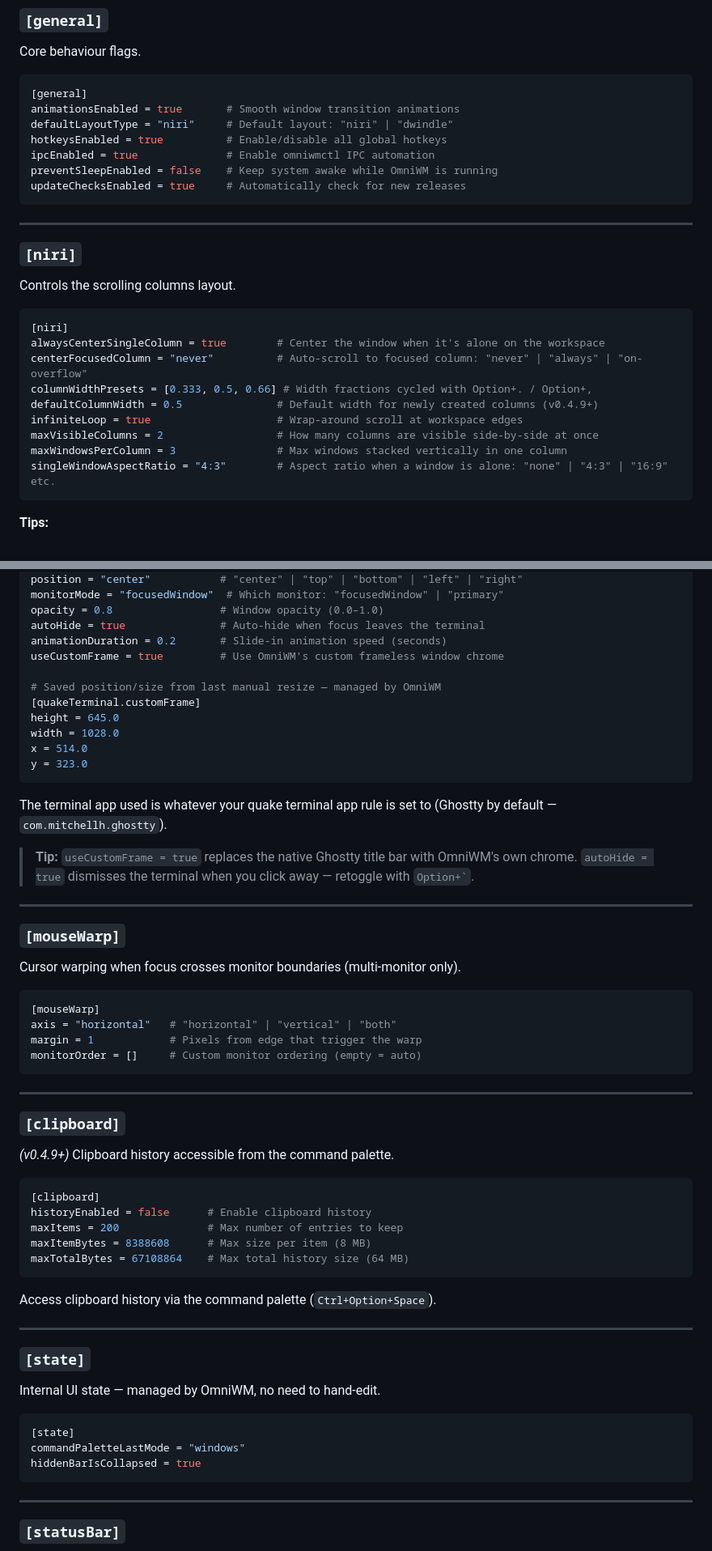
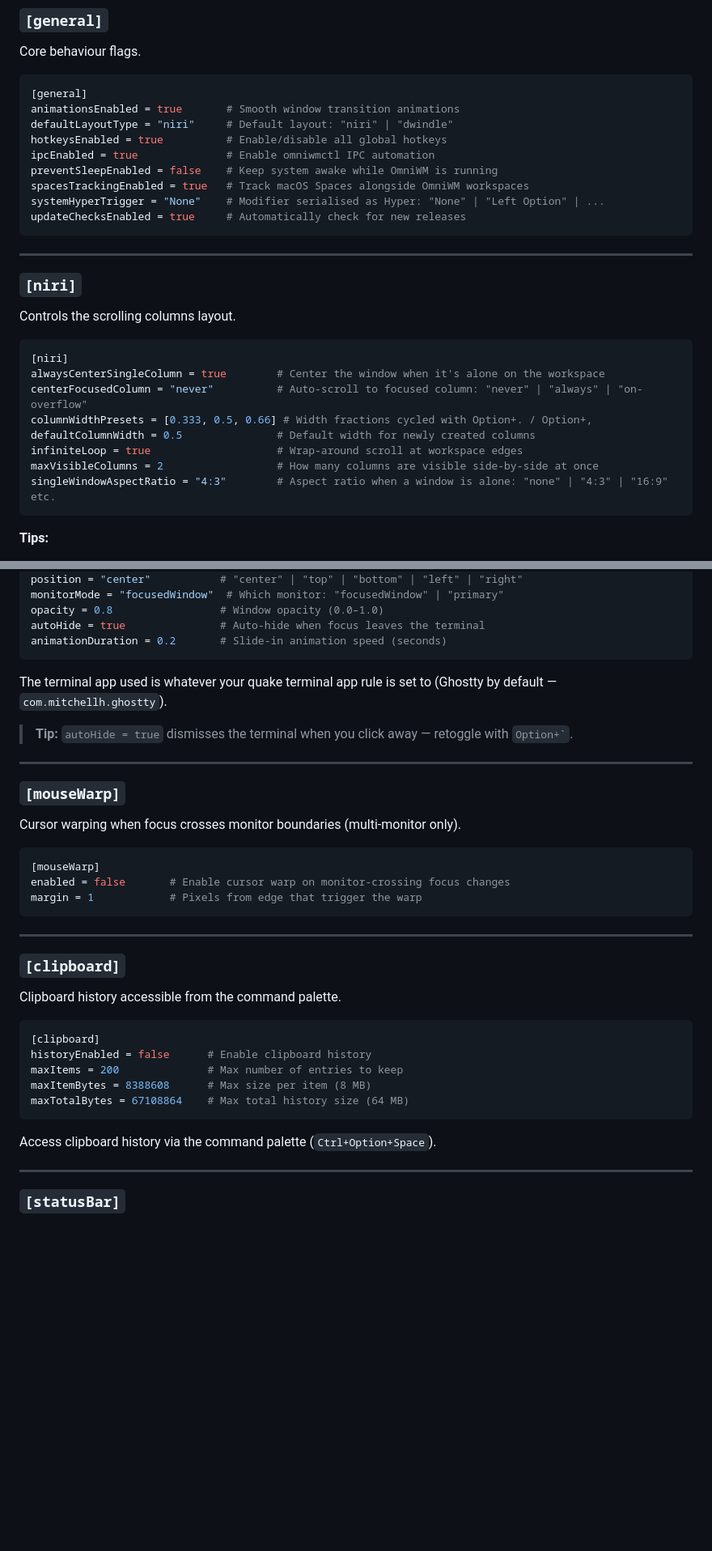
Before and after one commit to theskumar/dotfiles, a Markdown page: docs/OMNIWM.md, 2 parts joined by grey strips. Shown at 81% size. Drawn GitHub-style; blank space fills up the shorter version.

Commit message:
docs(omniwm): update guide for v0.5.3 config changes

````diff
--- a/docs/OMNIWM.md
+++ b/docs/OMNIWM.md
@@ -64,6 +63,8 @@ defaultLayoutType = "niri"     # Default layout: "niri" | "dwindle"
 hotkeysEnabled = true          # Enable/disable all global hotkeys
 ipcEnabled = true              # Enable omniwmctl IPC automation
 preventSleepEnabled = false    # Keep system awake while OmniWM is running
+spacesTrackingEnabled = true   # Track macOS Spaces alongside OmniWM workspaces
+systemHyperTrigger = "None"    # Modifier serialised as Hyper: "None" | "Left Option" | ...
 updateChecksEnabled = true     # Automatically check for new releases
 ```
 
@@ -78,10 +79,9 @@ Controls the scrolling columns layout.
 alwaysCenterSingleColumn = true        # Center the window when it's alone on the workspace
 centerFocusedColumn = "never"          # Auto-scroll to focused column: "never" | "always" | "on-overflow"
 columnWidthPresets = [0.333, 0.5, 0.66] # Width fractions cycled with Option+. / Option+,
-defaultColumnWidth = 0.5               # Default width for newly created columns (v0.4.9+)
+defaultColumnWidth = 0.5               # Default width for newly created columns
 infiniteLoop = true                    # Wrap-around scroll at workspace edges
 maxVisibleColumns = 2                  # How many columns are visible side-by-side at once
-maxWindowsPerColumn = 3                # Max windows stacked vertically in one column
 singleWindowAspectRatio = "4:3"        # Aspect ratio when a window is alone: "none" | "4:3" | "16:9" etc.
 ```
 
@@ -237,19 +237,11 @@ monitorMode = "focusedWindow"  # Which monitor: "focusedWindow" | "primary"
 opacity = 0.8                 # Window opacity (0.0–1.0)
 autoHide = true               # Auto-hide when focus leaves the terminal
 animationDuration = 0.2       # Slide-in animation speed (seconds)
-useCustomFrame = true         # Use OmniWM's custom frameless window chrome
-
-# Saved position/size from last manual resize — managed by OmniWM
-[quakeTerminal.customFrame]
-height = 645.0
-width = 1028.0
-x = 514.0
-y = 323.0
 ```
 
 The terminal app used is whatever your quake terminal app rule is set to (Ghostty by default — `com.mitchellh.ghostty`).
 
-> **Tip:** `useCustomFrame = true` replaces the native Ghostty title bar with OmniWM's own chrome. `autoHide = true` dismisses the terminal when you click away — retoggle with `` Option+` ``.
+> **Tip:** `autoHide = true` dismisses the terminal when you click away — retoggle with `` Option+` ``.
 
 ---
 
@@ -259,16 +251,15 @@ Cursor warping when focus crosses monitor boundaries (multi-monitor only).
 
 ```toml
 [mouseWarp]
-axis = "horizontal"   # "horizontal" | "vertical" | "both"
+enabled = false       # Enable cursor warp on monitor-crossing focus changes
 margin = 1            # Pixels from edge that trigger the warp
-monitorOrder = []     # Custom monitor ordering (empty = auto)
 ```
 
 ---
 
 ### `[clipboard]`
 
-*(v0.4.9+)* Clipboard history accessible from the command palette.
+Clipboard history accessible from the command palette.
 
 ```toml
 [clipboard]
@@ -279,18 +270,6 @@ maxTotalBytes = 67108864    # Max total history size (64 MB)
 ```
 
 Access clipboard history via the command palette (`Ctrl+Option+Space`).
-
----
-
-### `[state]`
-
-Internal UI state — managed by OmniWM, no need to hand-edit.
-
-```toml
-[state]
-commandPaletteLastMode = "windows"
-hiddenBarIsCollapsed = true
-```
 
 ---
 
````
Also changed, not shown: other parts of docs/OMNIWM.md (+4 -6 lines).
